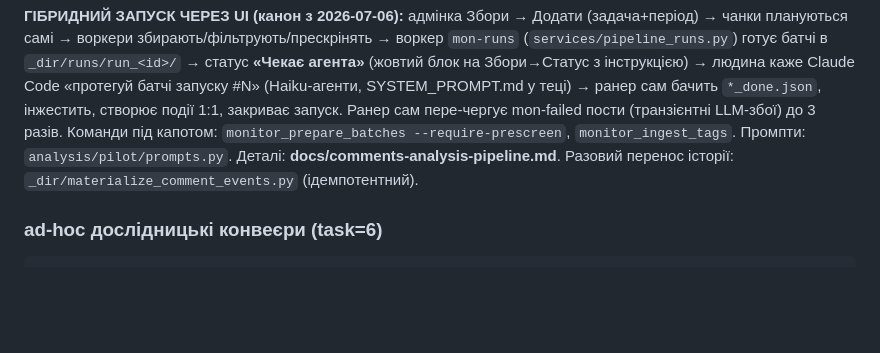
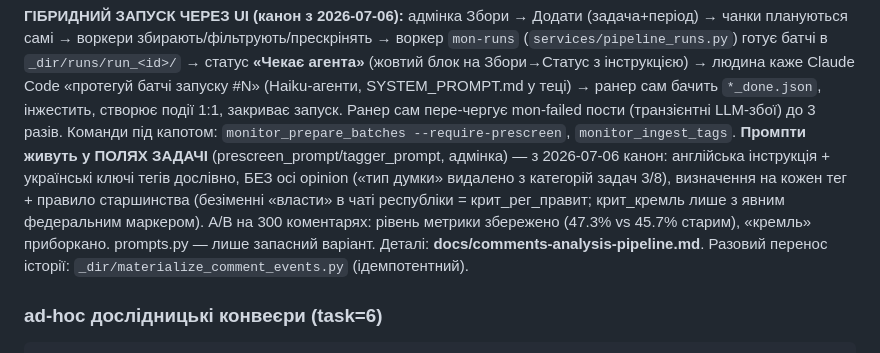
Before and after one commit to lsk76/analytics, a Markdown page: docs/AI-GUIDE.md, the part around the change. GitHub-like rendering; blank space fills up the shorter version.

Commit message:
AI-GUIDE: v3 English prompt canon for criticism tagging (no opinion axis)
Co-Authored-By: Claude Fable 5 <noreply@anthropic.com>

```diff
--- a/docs/AI-GUIDE.md
+++ b/docs/AI-GUIDE.md
@@ -90,7 +90,13 @@ mon_collect → mon_filter(25..600 симв) → mon_prescreen(OpenRouter, де
 → ранер сам бачить `*_done.json`, інжестить, створює події 1:1, закриває запуск.
 Ранер сам пере-чергує mon-failed пости (транзієнтні LLM-збої) до 3 разів.
 Команди під капотом: `monitor_prepare_batches --require-prescreen`, `monitor_ingest_tags`.
-Промпти: `analysis/pilot/prompts.py`. Деталі: **docs/comments-analysis-pipeline.md**.
+**Промпти живуть у ПОЛЯХ ЗАДАЧІ** (prescreen_prompt/tagger_prompt, адмінка) — з 2026-07-06
+канон: англійська інструкція + українські ключі тегів дослівно, БЕЗ осі opinion
+(«тип думки» видалено з категорій задач 3/8), визначення на кожен тег + правило
+старшинства (безіменні «власти» в чаті республіки = крит_рег_правит; крит_кремль
+лише з явним федеральним маркером). A/B на 300 коментарях: рівень метрики
+збережено (47.3% vs 45.7% старим), «кремль» приборкано. prompts.py — лише
+запасний варіант. Деталі: **docs/comments-analysis-pipeline.md**.
 Разовий перенос історії: `_dir/materialize_comment_events.py` (ідемпотентний).
 
 ### ad-hoc дослідницькі конвеєри (task=6)
```
